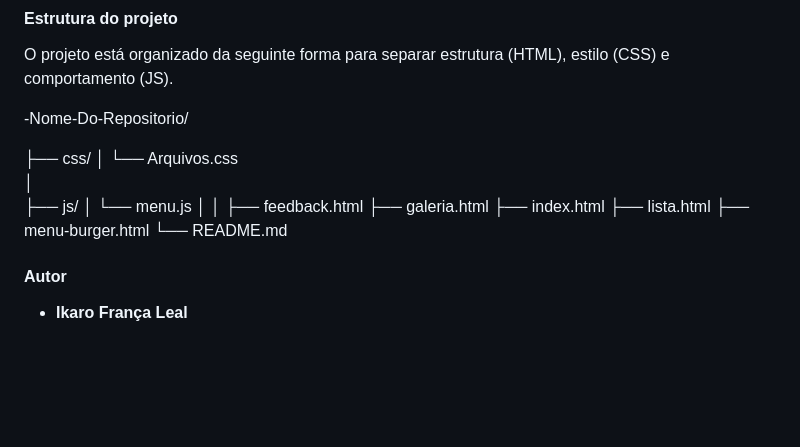
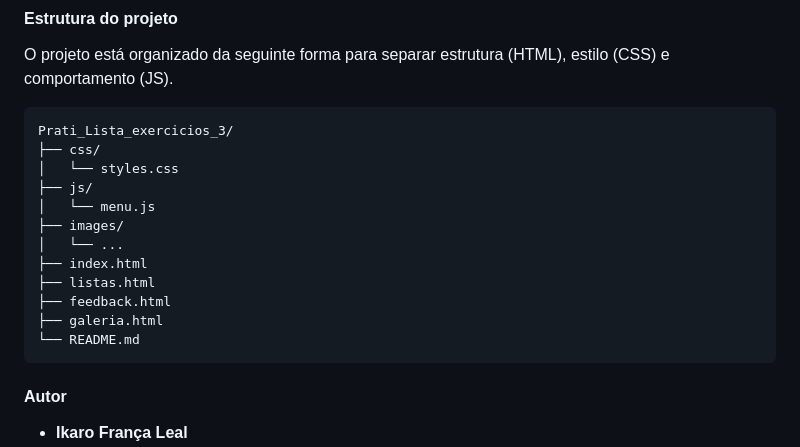
Before and after one commit to Ikaro-Leal/Prati_Lista_exercicios_3, a Markdown page: README.md, the part around the change. Drawn GitHub-style; blank space fills up the shorter version.

Commit message:
Corrige formatação da estrutura no README.md

````diff
--- a/README.md
+++ b/README.md
@@ -59,21 +59,20 @@ cd Prati_Lista_exercicios_3
 
 O projeto está organizado da seguinte forma para separar estrutura (HTML), estilo (CSS) e comportamento (JS).
 
--Nome-Do-Repositorio/
-
+```
+Prati_Lista_exercicios_3/
 ├── css/
-│   └── Arquivos.css
-│
+│   └── styles.css
 ├── js/
 │   └── menu.js
-│
-│
+├── images/
+│   └── ...
+├── index.html
+├── listas.html
 ├── feedback.html
 ├── galeria.html
-├── index.html
-├── lista.html
-├── menu-burger.html
 └── README.md
+```
 
 #### Autor
 
````
